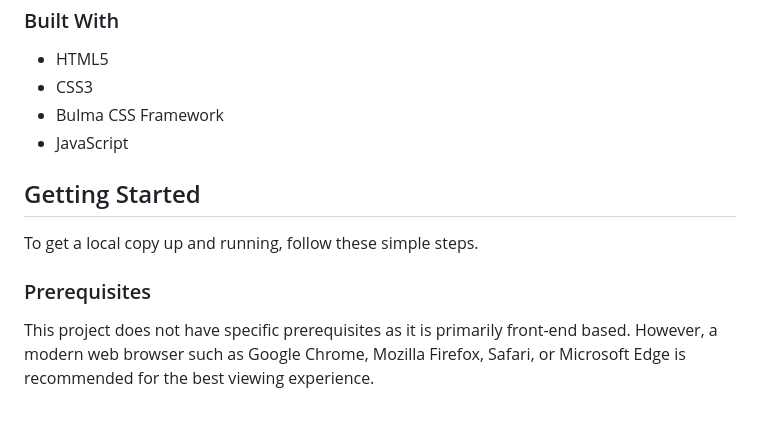
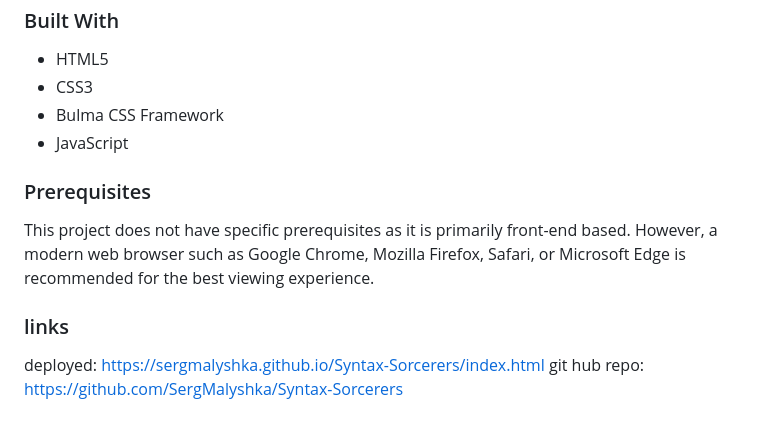
Before and after one commit to SergMalyshka/Syntax-Sorcerers, a Markdown page: README.md, the part around the change printed below. GitHub-like rendering.

```diff
--- a/README.md
+++ b/README.md
@@ -20,10 +53,11 @@ Syntax Sorcerers is a web-based application designed to support the Sargo Nation
 - Bulma CSS Framework
 - JavaScript
 
-## Getting Started
-
-To get a local copy up and running, follow these simple steps.
-
 ### Prerequisites
 
 This project does not have specific prerequisites as it is primarily front-end based. However, a modern web browser such as Google Chrome, Mozilla Firefox, Safari, or Microsoft Edge is recommended for the best viewing experience.
+
+
+### links
+deployed: https://sergmalyshka.github.io/Syntax-Sorcerers/index.html
+git hub repo: https://github.com/SergMalyshka/Syntax-Sorcerers
```
Also changed, not shown: other parts of README.md (+35 -2 lines), assets/SS-first-page.png (added), assets/SS-second-page.png (added).
